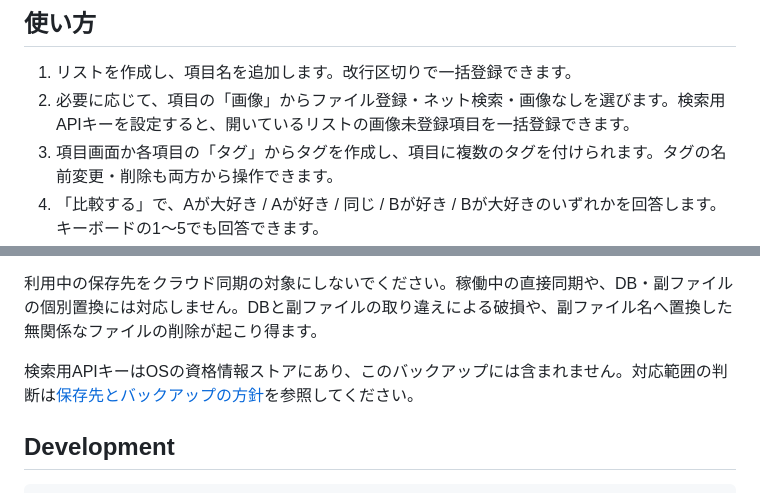
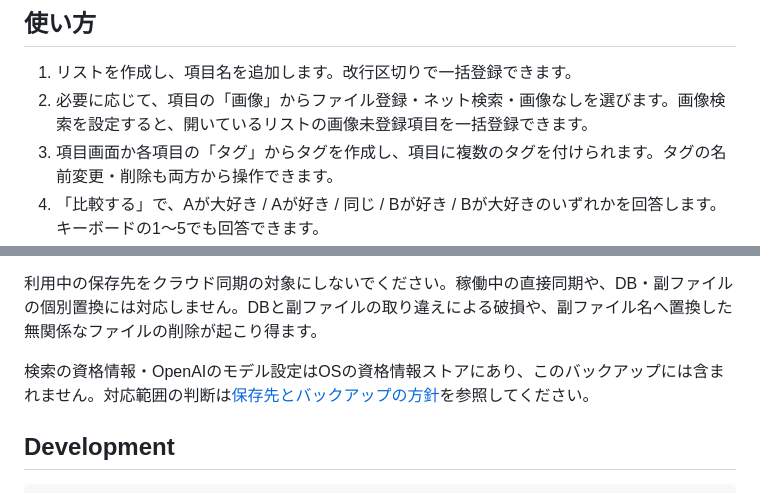
Before and after one commit to mizucopo/mizu-pairrank, a Markdown page: README.md, 2 parts joined by grey strips. Drawn GitHub-style.

Commit message:
docs: ChatGPT利用時の一括登録とバックアップを説明

```diff
--- a/README.md
+++ b/README.md
@@ -5,7 +5,7 @@
 ## 使い方
 
 1. リストを作成し、項目名を追加します。改行区切りで一括登録できます。
-2. 必要に応じて、項目の「画像」からファイル登録・ネット検索・画像なしを選びます。検索用APIキーを設定すると、開いているリストの画像未登録項目を一括登録できます。
+2. 必要に応じて、項目の「画像」からファイル登録・ネット検索・画像なしを選びます。画像検索を設定すると、開いているリストの画像未登録項目を一括登録できます。
 3. 項目画面か各項目の「タグ」からタグを作成し、項目に複数のタグを付けられます。タグの名前変更・削除も両方から操作できます。
 4. 「比較する」で、Aが大好き / Aが好き / 同じ / Bが好き / Bが大好きのいずれかを回答します。キーボードの1〜5でも回答できます。
 5. 「ランキング」で現在の順位を確認します。条件を満たすと「順位ほぼ確定」に切り替わり、「比較する」タブで再開できます。
@@ -75,7 +75,7 @@ DBのスキーマバージョンを保持し、起動時に必要なマイグレ
 
 利用中の保存先をクラウド同期の対象にしないでください。稼働中の直接同期や、DB・副ファイルの個別置換には対応しません。DBと副ファイルの取り違えによる破損や、副ファイル名へ置換した無関係なファイルの削除が起こり得ます。
 
-検索用APIキーはOSの資格情報ストアにあり、このバックアップには含まれません。対応範囲の判断は[保存先とバックアップの方針](docs/adr/0004-pinned-storage.md)を参照してください。
+検索の資格情報・OpenAIのモデル設定はOSの資格情報ストアにあり、このバックアップには含まれません。対応範囲の判断は[保存先とバックアップの方針](docs/adr/0004-pinned-storage.md)を参照してください。
 
 ## Development
 
```
